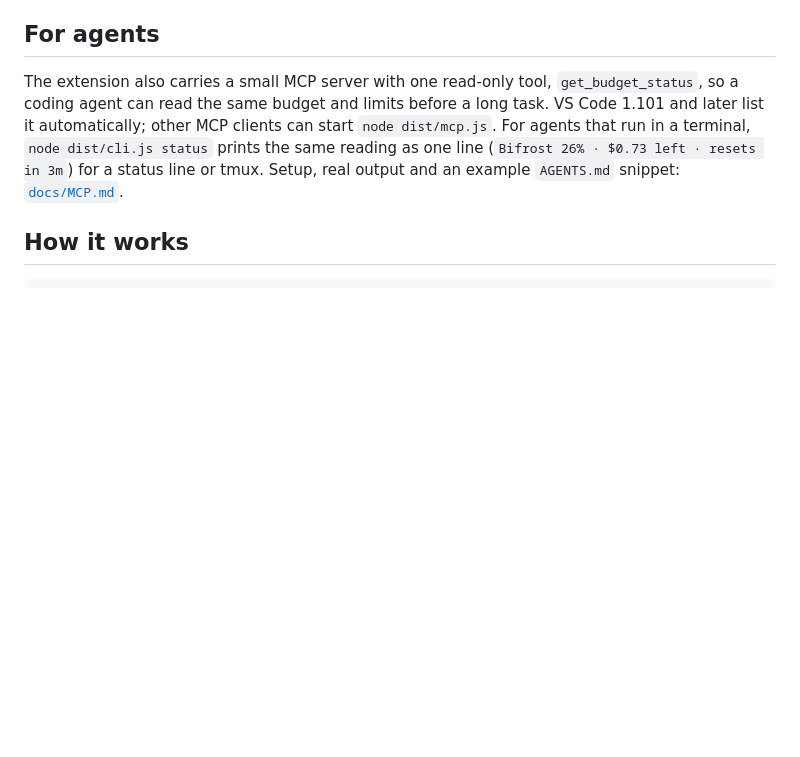
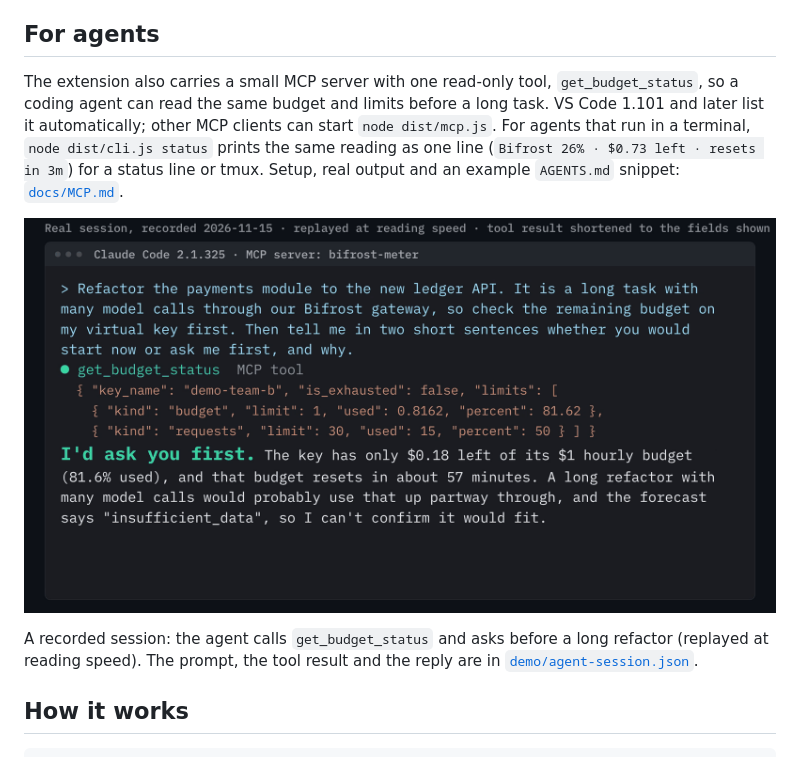
Before and after one commit to aimanmalib/bifrost-meter, a Markdown page: README.md, the part around the change. Drawn GitHub-style; pictures changed too: docs/images/agent-session.png (added); blank space fills up the shorter version.

Commit message:
Add a still of the recorded agent session
The frame shows the prompt, the get_budget_status call and the reply
from demo/agent-session.json, as replayed in the demo video.

Co-Authored-By: Claude Fable 5.2 <noreply@anthropic.com>

```diff
--- a/README.md
+++ b/README.md
@@ -87,6 +87,11 @@ same budget and limits before a long task. VS Code 1.101 and later list it autom
 `node dist/mcp.js`. For agents that run in a terminal, `node dist/cli.js status` prints the same reading as one line
 (`Bifrost 26% · $0.73 left · resets in 3m`) for a status line or tmux. Setup, real output and an example `AGENTS.md`
 snippet: [`docs/MCP.md`](docs/MCP.md).
+
+![A coding agent in a terminal is asked to refactor a payments module, calls get_budget_status, and answers that it would ask first because $0.18 of the $1 hourly budget is left](docs/images/agent-session.png)
+
+A recorded session: the agent calls `get_budget_status` and asks before a long refactor (replayed at reading speed). The
+prompt, the tool result and the reply are in [`demo/agent-session.json`](demo/agent-session.json).
 
 ## How it works
 
```
